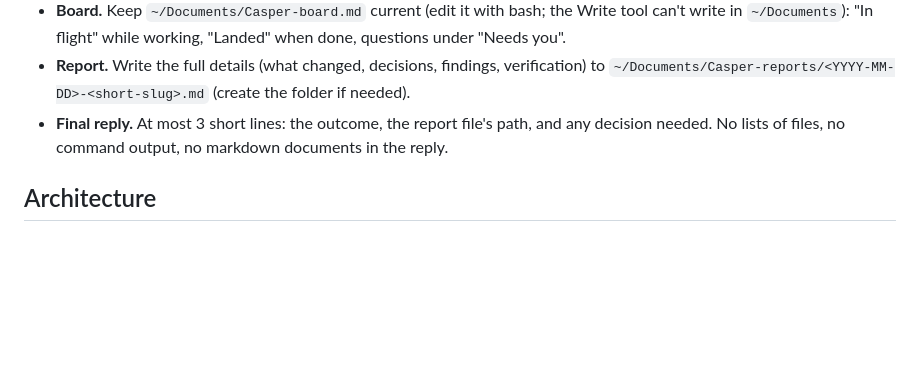
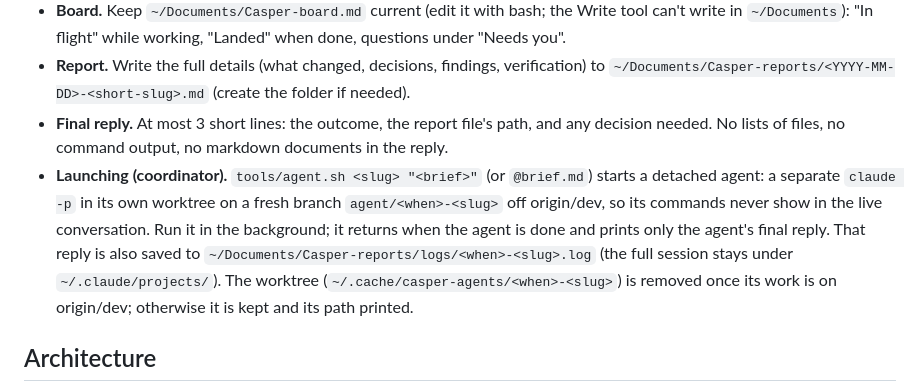
Before and after one commit to noahjhs/doc_chat_template_scc, a Markdown page: CLAUDE.md, the part around the change. GitHub-like rendering; blank space fills up the shorter version.

Commit message:
CLAUDE.md: document tools/agent.sh
How the coordinator starts detached background agents, and where their replies and logs go.

Co-Authored-By: Claude Sonnet 5.5 <noreply@anthropic.com>

```diff
--- a/CLAUDE.md
+++ b/CLAUDE.md
@@ -28,6 +28,7 @@ Every background agent follows these conventions, so briefs can stay short:
 - **Board.** Keep `~/Documents/Casper-board.md` current (edit it with bash; the Write tool can't write in `~/Documents`): "In flight" while working, "Landed" when done, questions under "Needs you".
 - **Report.** Write the full details (what changed, decisions, findings, verification) to `~/Documents/Casper-reports/<YYYY-MM-DD>-<short-slug>.md` (create the folder if needed).
 - **Final reply.** At most 3 short lines: the outcome, the report file's path, and any decision needed. No lists of files, no command output, no markdown documents in the reply.
+- **Launching (coordinator).** `tools/agent.sh <slug> "<brief>"` (or `@brief.md`) starts a detached agent: a separate `claude -p` in its own worktree on a fresh branch `agent/<when>-<slug>` off origin/dev, so its commands never show in the live conversation. Run it in the background; it returns when the agent is done and prints only the agent's final reply. That reply is also saved to `~/Documents/Casper-reports/logs/<when>-<slug>.log` (the full session stays under `~/.claude/projects/`). The worktree (`~/.cache/casper-agents/<when>-<slug>`) is removed once its work is on origin/dev; otherwise it is kept and its path printed.
 
 ## Architecture
 
```
